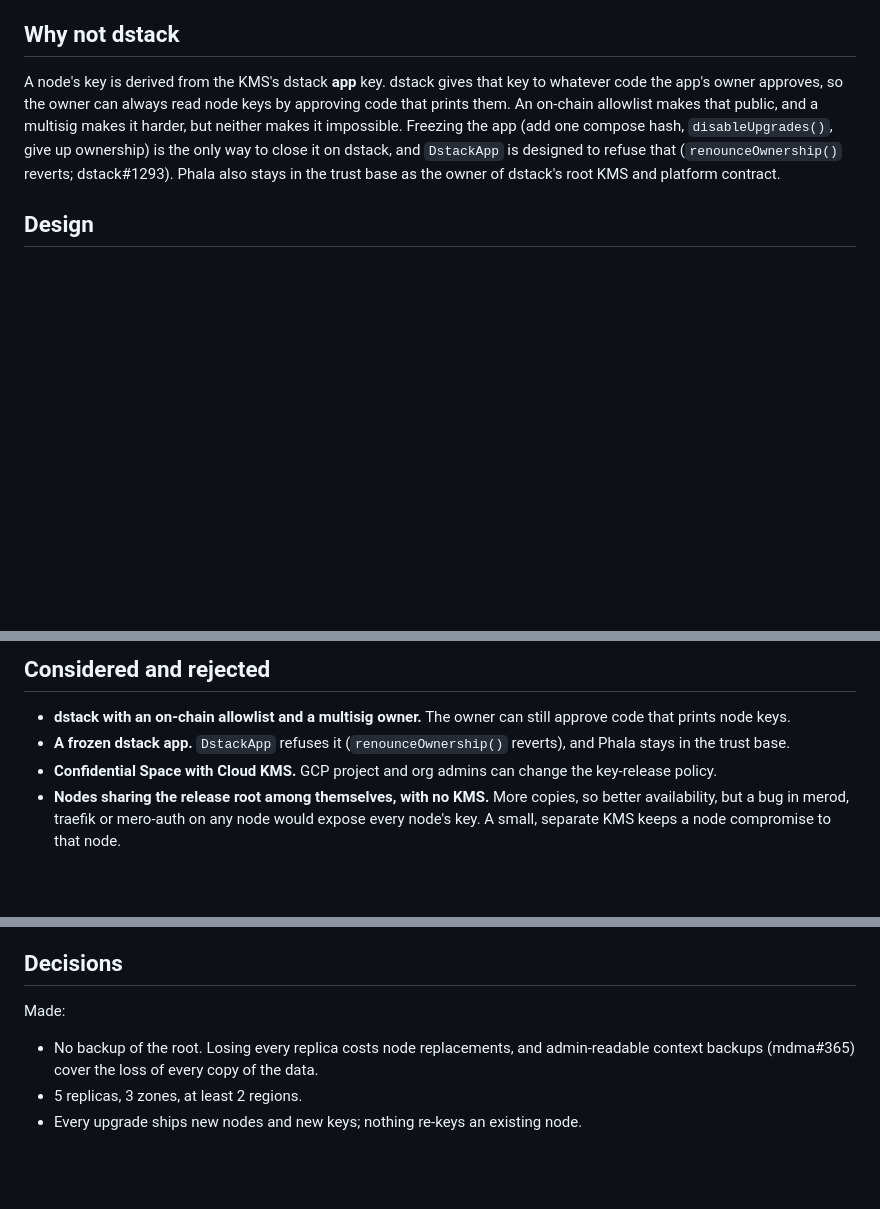
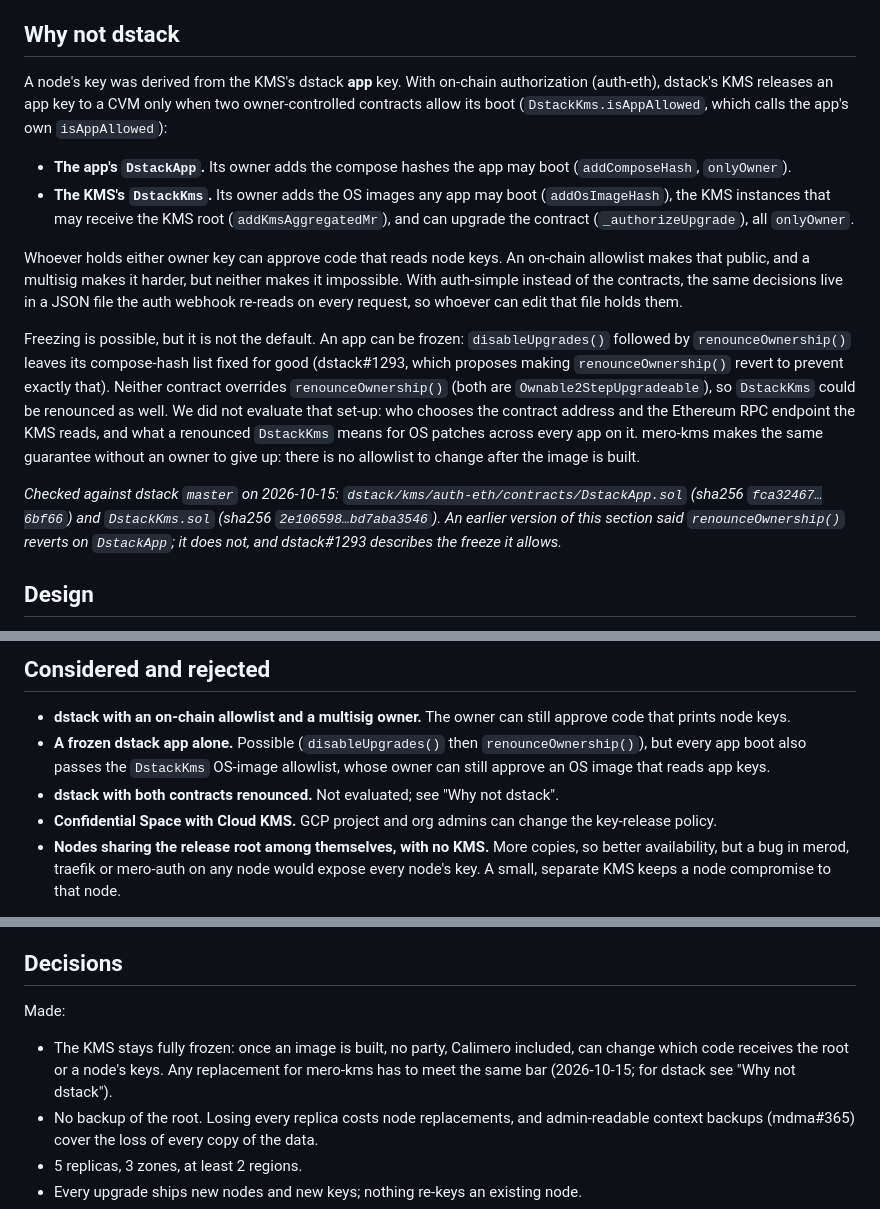
Before and after one commit to calimero-network/mero-tee, a Markdown page: docs/design/gcp-tdx-kms.md, 3 parts joined by grey strips. Rendered like a GitHub page; blank space fills up the shorter version.

Commit message:
docs(kms): correct the dstack comparison and record the frozen-KMS decision (#491)
"Why not dstack" said a dstack app cannot be frozen because
renounceOwnership() reverts on DstackApp (citing dstack#1293). It does not:
neither DstackApp nor DstackKms overrides renounceOwnership(), and dstack#1293
describes the freeze disableUpgrades() + renounceOwnership() allows, proposing
to block it.

The section now states what the contracts on dstack master actually do: an
app key is released only when DstackKms (OS images, KMS instances, upgrades)
and the app's DstackApp (compose hashes) both allow the boot, and either
owner can approve code that reads node keys. Freezing both contracts is
possible in principle and is listed as not evaluated. Contract file hashes
and the check date are recorded.

Adds the decision that the KMS stays fully frozen, and that any replacement
must meet the same bar.

Refs calimero-network/mdma#486


Claude-Session: https://claude.ai/code/session_018GbrbD568a6hKDuf26oy4L

Co-authored-by: Claude <noreply@anthropic.com>

```diff
--- a/docs/design/gcp-tdx-kms.md
+++ b/docs/design/gcp-tdx-kms.md
@@ -13,14 +13,40 @@ ships new nodes with new keys; nothing re-keys an existing node.
 
 ## Why not dstack
 
-A node's key is derived from the KMS's dstack **app** key. dstack gives that
-key to whatever code the app's owner approves, so the owner can always read
-node keys by approving code that prints them. An on-chain allowlist makes that
-public, and a multisig makes it harder, but neither makes it impossible.
-Freezing the app (add one compose hash, `disableUpgrades()`, give up
-ownership) is the only way to close it on dstack, and `DstackApp` is designed
-to refuse that (`renounceOwnership()` reverts; dstack#1293). Phala also stays
-in the trust base as the owner of dstack's root KMS and platform contract.
+A node's key was derived from the KMS's dstack **app** key. With on-chain
+authorization (auth-eth), dstack's KMS releases an app key to a CVM only when
+two owner-controlled contracts allow its boot (`DstackKms.isAppAllowed`, which
+calls the app's own `isAppAllowed`):
+
+- **The app's `DstackApp`.** Its owner adds the compose hashes the app may boot
+  (`addComposeHash`, `onlyOwner`).
+- **The KMS's `DstackKms`.** Its owner adds the OS images any app may boot
+  (`addOsImageHash`), the KMS instances that may receive the KMS root
+  (`addKmsAggregatedMr`), and can upgrade the contract (`_authorizeUpgrade`), all
+  `onlyOwner`.
+
+Whoever holds either owner key can approve code that reads node keys. An
+on-chain allowlist makes that public, and a multisig makes it harder, but
+neither makes it impossible. With auth-simple instead of the contracts, the
+same decisions live in a JSON file the auth webhook re-reads on every request,
+so whoever can edit that file holds them.
+
+Freezing is possible, but it is not the default. An app can be frozen:
+`disableUpgrades()` followed by `renounceOwnership()` leaves its compose-hash
+list fixed for good (dstack#1293, which proposes making `renounceOwnership()`
+revert to prevent exactly that). Neither contract
+overrides `renounceOwnership()` (both are `Ownable2StepUpgradeable`), so
+`DstackKms` could be renounced as well. We did not evaluate that set-up: who
+chooses the contract address and the Ethereum RPC endpoint the KMS reads, and
+what a renounced `DstackKms` means for OS patches across every app on it.
+mero-kms makes the same guarantee without an owner to give up: there is no
+allowlist to change after the image is built.
+
+_Checked against dstack `master` on 2026-10-15:
+`dstack/kms/auth-eth/contracts/DstackApp.sol` (sha256 `fca32467…6bf66`) and
+`DstackKms.sol` (sha256 `2e106598…bd7aba3546`). An earlier version of this
+section said `renounceOwnership()` reverts on `DstackApp`; it does not, and
+dstack#1293 describes the freeze it allows._
 
 ## Design
 
@@ -210,8 +236,10 @@ modified KMS that still attests as genuine would be handed the root:
 
 - **dstack with an on-chain allowlist and a multisig owner.** The owner can
   still approve code that prints node keys.
-- **A frozen dstack app.** `DstackApp` refuses it (`renounceOwnership()`
-  reverts), and Phala stays in the trust base.
+- **A frozen dstack app alone.** Possible (`disableUpgrades()` then
+  `renounceOwnership()`), but every app boot also passes the `DstackKms` OS-image
+  allowlist, whose owner can still approve an OS image that reads app keys.
+- **dstack with both contracts renounced.** Not evaluated; see "Why not dstack".
 - **Confidential Space with Cloud KMS.** GCP project and org admins can change
   the key-release policy.
 - **Nodes sharing the release root among themselves, with no KMS.** More copies,
@@ -237,6 +265,10 @@ modified KMS that still attests as genuine would be handed the root:
 
 Made:
 
+- The KMS stays fully frozen: once an image is built, no party, Calimero
+  included, can change which code receives the root or a node's keys. Any
+  replacement for mero-kms has to meet the same bar (2026-10-15; for dstack see
+  "Why not dstack").
 - No backup of the root. Losing every replica costs node replacements, and
   admin-readable context backups (mdma#365) cover the loss of every copy of the
   data.
```
